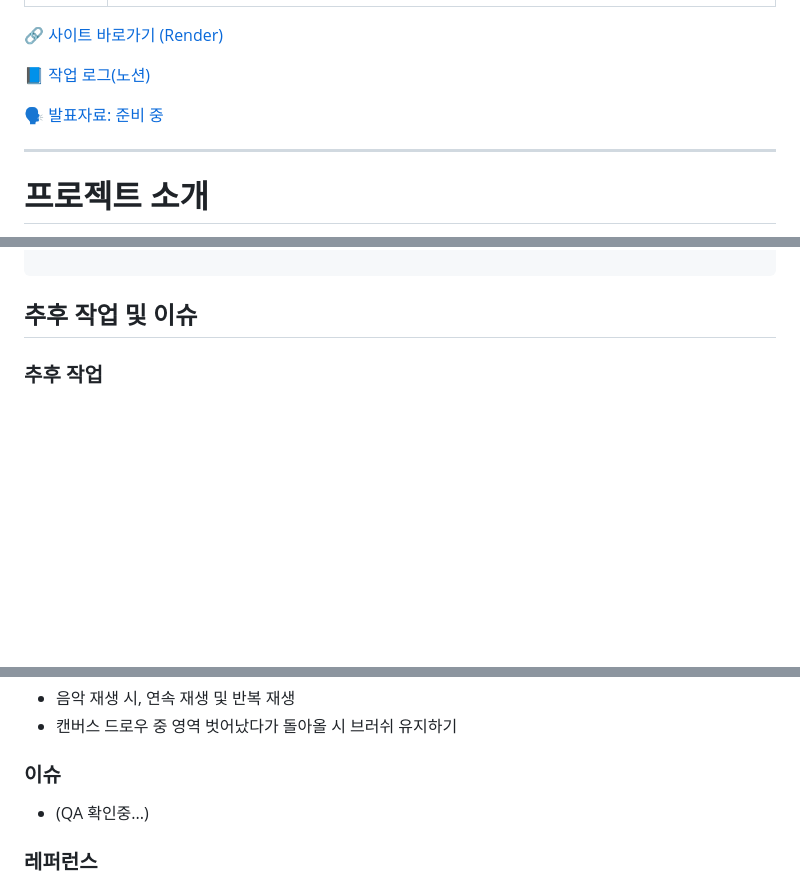
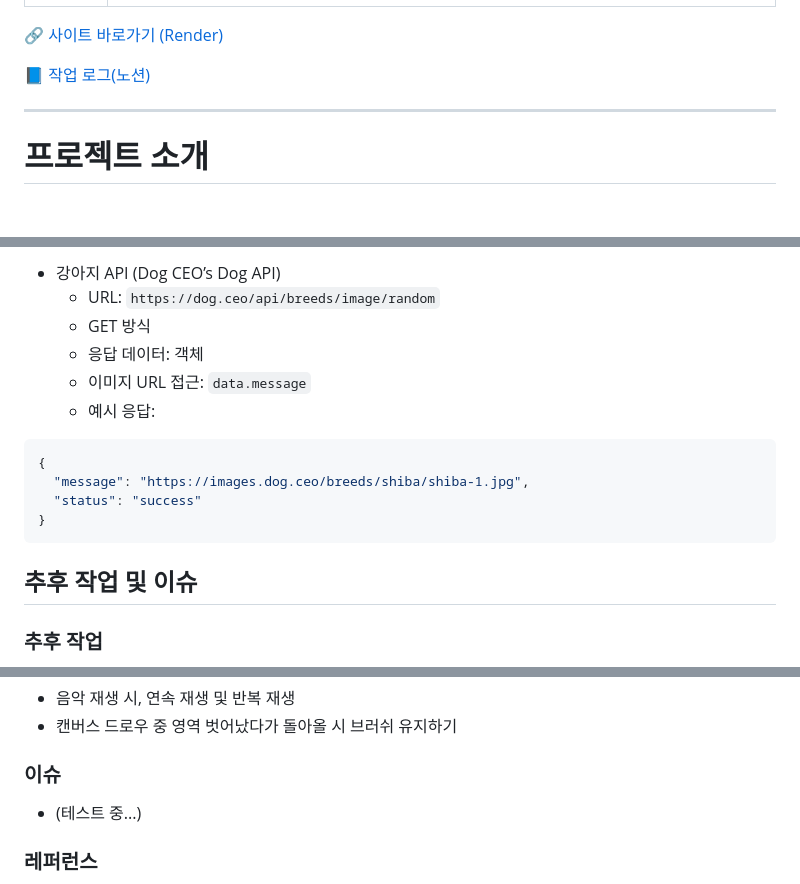
Before and after one commit to tony96kimsh/DrawAnyAnimal, a Markdown page: README.md, 3 parts joined by grey strips. Rendered like a GitHub page; blank space fills up the shorter version.

````diff
--- a/README.md
+++ b/README.md
@@ -8,8 +8,6 @@
 [🔗 사이트 바로가기 (Render)](https://tony96kimsh.github.io/)
 
 📘 [작업 로그(노션)](https://stump-smartphone-024.notion.site/HTML-5-1d0f398452c380a4b80dfd5fe4baa91a?pvs=4)
-
-🗣 [발표자료: 준비 중]()
 
  ---
 
@@ -83,4 +223,18 @@ window.addEventListener('DOMContentLoaded', () => {
 ```
+
+- 강아지 API (Dog CEO’s Dog API)
+  - URL: `https://dog.ceo/api/breeds/image/random`
+  - GET 방식
+  - 응답 데이터: 객체
+  - 이미지 URL 접근: `data.message`
+  - 예시 응답:
+```json
+{
+  "message": "https://images.dog.ceo/breeds/shiba/shiba-1.jpg",
+  "status": "success"
+}
+```
+
 
 ## 추후 작업 및 이슈
 
@@ -96,7 +250,7 @@ window.addEventListener('DOMContentLoaded', () => {
 - 캔버스 드로우 중 영역 벗어났다가 돌아올 시 브러쉬 유지하기
 
 ### 이슈
- - (QA 확인중...)
+ - (테스트 중...)
 
 
 ### 레퍼런스
````
Also changed, not shown: other parts of README.md (+163 -21 lines).
